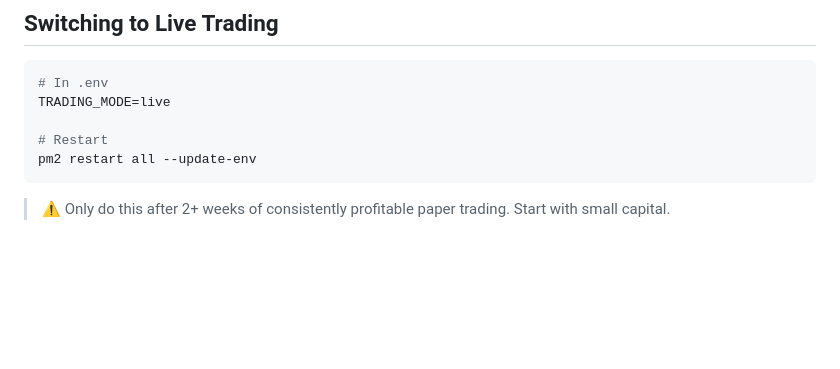
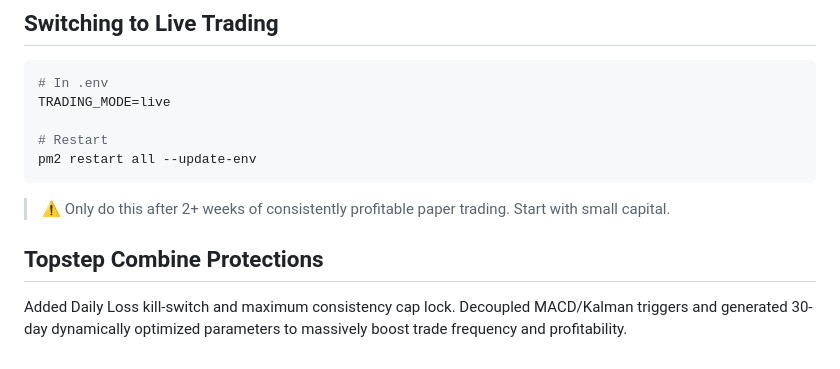
Before and after one commit to tbrook2008/Topstep-Trader-Bot, a Markdown page: README.md, the part around the change. Rendered like a GitHub page; blank space fills up the shorter version.

````diff
--- a/README.md
+++ b/README.md
@@ -366,3 +366,5 @@ pm2 restart all --update-env
 ```
 
 > ⚠️ Only do this after 2+ weeks of consistently profitable paper trading. Start with small capital.
+## Topstep Combine Protections
+Added  Daily Loss kill-switch and  maximum consistency cap lock. Decoupled MACD/Kalman triggers and generated 30-day dynamically optimized parameters to massively boost trade frequency and profitability.
````
